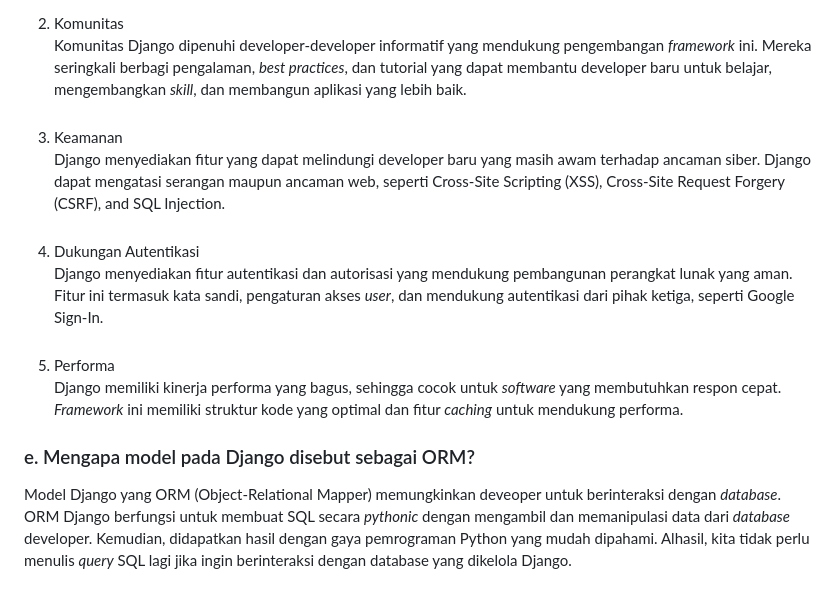
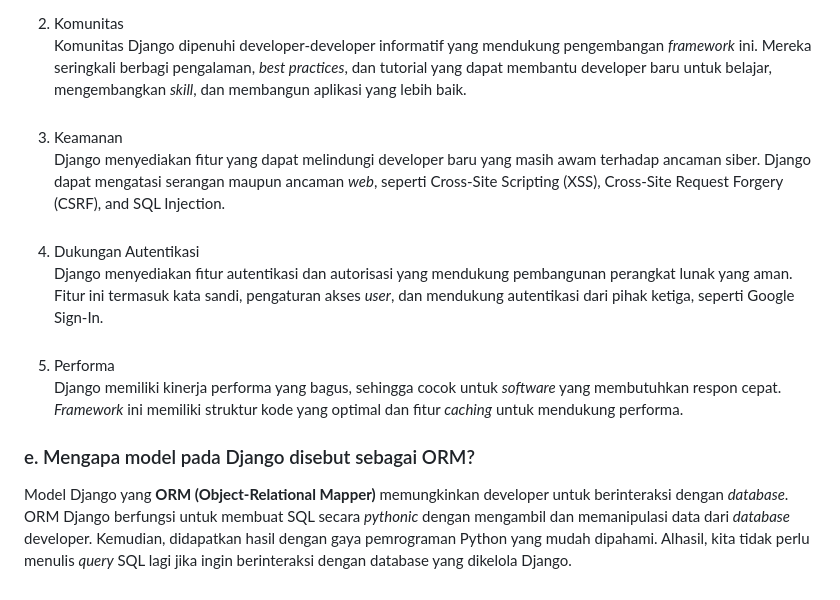
Before and after one commit to stefarion/dreamscape-corner, a Markdown page: README.md, the part around the change printed below. Drawn GitHub-style.

```diff
--- a/README.md
+++ b/README.md
@@ -263,7 +330,7 @@ Serangan CSRF adalah serangan siber yang mengeksploitasi *platform* kita dengan
     Komunitas Django dipenuhi developer-developer informatif yang mendukung pengembangan *framework* ini. Mereka seringkali berbagi pengalaman, *best practices*, dan tutorial yang dapat membantu developer baru untuk belajar, mengembangkan *skill*, dan membangun aplikasi yang lebih baik.<br>
     <br>
 3. Keamanan<br>
-    Django menyediakan fitur yang dapat melindungi developer baru yang masih awam terhadap ancaman siber. Django dapat mengatasi serangan maupun ancaman web, seperti Cross-Site Scripting (XSS), Cross-Site Request Forgery (CSRF), and SQL Injection.<br>
+    Django menyediakan fitur yang dapat melindungi developer baru yang masih awam terhadap ancaman siber. Django dapat mengatasi serangan maupun ancaman *web*, seperti Cross-Site Scripting (XSS), Cross-Site Request Forgery (CSRF), and SQL Injection.<br>
     <br>
 4. Dukungan Autentikasi<br>
     Django menyediakan fitur autentikasi dan autorisasi yang mendukung pembangunan perangkat lunak yang aman. Fitur ini termasuk kata sandi, pengaturan akses *user*, dan mendukung autentikasi dari pihak ketiga, seperti Google Sign-In.<br>
@@ -272,4 +339,4 @@ Serangan CSRF adalah serangan siber yang mengeksploitasi *platform* kita dengan
     Django memiliki kinerja performa yang bagus, sehingga cocok untuk *software* yang membutuhkan respon cepat. *Framework* ini memiliki struktur kode yang optimal dan fitur *caching* untuk mendukung performa.
 
 ### e. Mengapa model pada Django disebut sebagai ORM?
-Model Django yang ORM (Object-Relational Mapper) memungkinkan deveoper untuk berinteraksi dengan *database*. ORM Django berfungsi untuk membuat SQL secara *pythonic* dengan mengambil dan memanipulasi data dari *database* developer. Kemudian, didapatkan hasil dengan gaya pemrograman Python yang mudah dipahami. Alhasil, kita tidak perlu menulis *query* SQL lagi jika ingin berinteraksi dengan database yang dikelola Django.
+Model Django yang **ORM (Object-Relational Mapper)** memungkinkan developer untuk berinteraksi dengan *database*. ORM Django berfungsi untuk membuat SQL secara *pythonic* dengan mengambil dan memanipulasi data dari *database* developer. Kemudian, didapatkan hasil dengan gaya pemrograman Python yang mudah dipahami. Alhasil, kita tidak perlu menulis *query* SQL lagi jika ingin berinteraksi dengan database yang dikelola Django.
```
Also changed, not shown: other parts of README.md (+70 -3 lines), img/Tugas/Ilustrasi_Box.png (added), img/Tugas/Unresponsive.png (added).
